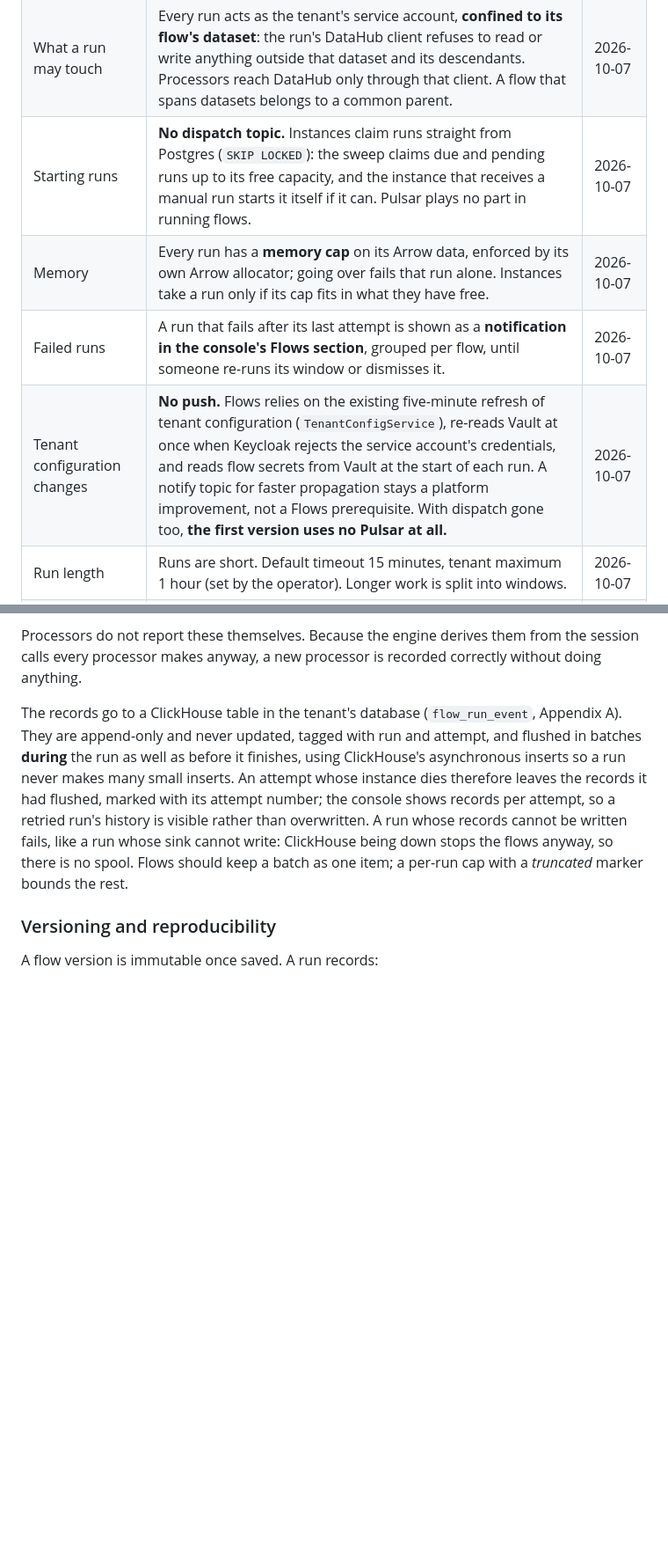
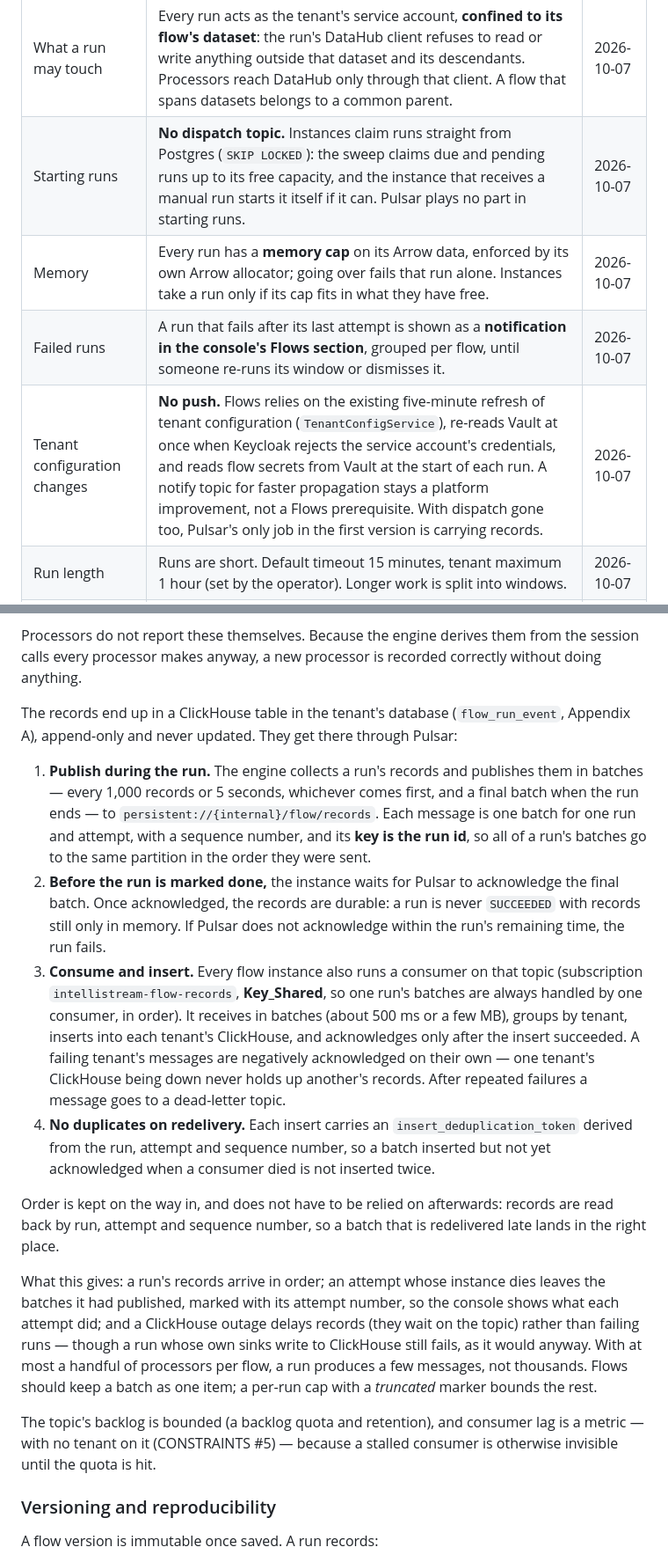
Before and after one commit to IntelliStream-DataHub/datahub-platform, a Markdown page: INTELLISTREAM_FLOW_PLAN.md, 2 parts joined by grey strips. Shown at 88% size. GitHub-like rendering; blank space fills up the shorter version.

Commit message:
docs(flow-plan): records reach ClickHouse through Pulsar
Runs publish record batches to flow/records keyed by run id and wait for
the final acknowledgement before finishing; a Key_Shared consumer in the
flow service inserts them per tenant with a deduplication token.

Co-Authored-By: Claude Opus 5.5 (1M context) <noreply@anthropic.com>
Signed-off-by: jgjesdal <jostein@intellistream.ai>

```diff
--- a/INTELLISTREAM_FLOW_PLAN.md
+++ b/INTELLISTREAM_FLOW_PLAN.md
@@ -87,10 +88,10 @@ processor, a new trigger, a new table — not a change to what is already there.
 | No expressions in the first version | Built-in processors are **small, well-defined units with fixed parameters** — scale, smooth, remove spikes, interpolate, clip, resample, filter by range, threshold alarm — not a general expression language. More capability comes as more processors. `${…}` substitutes values into properties and does nothing else. An expression language (the first draft chose Spring's SpEL in its restricted mode; CEL is the other candidate) is an add-on. | 2026-10-07 |
 | Who may see and change flows | Organization groups **`/flows/read`** and **`/flows/write`**, in the same grammar as the settings grants — and **every flow belongs to one dataset**. Seeing a flow, its runs and its records needs `/flows/read` plus read access to that dataset; creating, changing, deploying or running it needs `/flows/write` plus write access to it. Dataset grants expand down the `BELONGS_TO` hierarchy as they do everywhere else. | 2026-10-07 |
 | What a run may touch | Every run acts as the tenant's service account, **confined to its flow's dataset**: the run's DataHub client refuses to read or write anything outside that dataset and its descendants. Processors reach DataHub only through that client. A flow that spans datasets belongs to a common parent. | 2026-10-07 |
-| Starting runs | **No dispatch topic.** Instances claim runs straight from Postgres (`SKIP LOCKED`): the sweep claims due and pending runs up to its free capacity, and the instance that receives a manual run starts it itself if it can. Pulsar plays no part in running flows. | 2026-10-07 |
+| Starting runs | **No dispatch topic.** Instances claim runs straight from Postgres (`SKIP LOCKED`): the sweep claims due and pending runs up to its free capacity, and the instance that receives a manual run starts it itself if it can. Pulsar plays no part in starting runs. | 2026-10-07 |
 | Memory | Every run has a **memory cap** on its Arrow data, enforced by its own Arrow allocator; going over fails that run alone. Instances take a run only if its cap fits in what they have free. | 2026-10-07 |
 | Failed runs | A run that fails after its last attempt is shown as a **notification in the console's Flows section**, grouped per flow, until someone re-runs its window or dismisses it. | 2026-10-07 |
-| Tenant configuration changes | **No push.** Flows relies on the existing five-minute refresh of tenant configuration (`TenantConfigService`), re-reads Vault at once when Keycloak rejects the service account's credentials, and reads flow secrets from Vault at the start of each run. A notify topic for faster propagation stays a platform improvement, not a Flows prerequisite. With dispatch gone too, **the first version uses no Pulsar at all.** | 2026-10-07 |
+| Tenant configuration changes | **No push.** Flows relies on the existing five-minute refresh of tenant configuration (`TenantConfigService`), re-reads Vault at once when Keycloak rejects the service account's credentials, and reads flow secrets from Vault at the start of each run. A notify topic for faster propagation stays a platform improvement, not a Flows prerequisite. With dispatch gone too, Pulsar's only job in the first version is carrying records. | 2026-10-07 |
 | Run length | Runs are short. Default timeout 15 minutes, tenant maximum 1 hour (set by the operator). Longer work is split into windows. | 2026-10-07 |
 | Which run produced a value | The **latest write** to that series and timestamp, by record time — which is also what ClickHouse keeps. Earlier writes are listed as history. A failed attempt that wrote before failing can be the latest writer, and is shown as such. | 2026-10-07 |
 
@@ -261,14 +263,40 @@ cryptographic seal against deliberate tampering.
 Processors do not report these themselves. Because the engine derives them from the session calls
 every processor makes anyway, a new processor is recorded correctly without doing anything.
 
-The records go to a ClickHouse table in the tenant's database (`flow_run_event`, Appendix A). They
-are append-only and never updated, tagged with run and attempt, and flushed in batches **during**
-the run as well as before it finishes, using ClickHouse's asynchronous inserts so a run never
-makes many small inserts. An attempt whose instance dies therefore leaves the records it had
-flushed, marked with its attempt number; the console shows records per attempt, so a retried run's
-history is visible rather than overwritten. A run whose records cannot be written fails, like a
-run whose sink cannot write: ClickHouse being down stops the flows anyway, so there is no spool.
-Flows should keep a batch as one item; a per-run cap with a *truncated* marker bounds the rest.
+The records end up in a ClickHouse table in the tenant's database (`flow_run_event`, Appendix A),
+append-only and never updated. They get there through Pulsar:
+
+1. **Publish during the run.** The engine collects a run's records and publishes them in batches —
+   every 1,000 records or 5 seconds, whichever comes first, and a final batch when the run ends —
+   to `persistent://{internal}/flow/records`. Each message is one batch for one run and attempt,
+   with a sequence number, and its **key is the run id**, so all of a run's batches go to the same
+   partition in the order they were sent.
+2. **Before the run is marked done,** the instance waits for Pulsar to acknowledge the final batch.
+   Once acknowledged, the records are durable: a run is never `SUCCEEDED` with records still only in
+   memory. If Pulsar does not acknowledge within the run's remaining time, the run fails.
+3. **Consume and insert.** Every flow instance also runs a consumer on that topic (subscription
+   `intellistream-flow-records`, **Key_Shared**, so one run's batches are always handled by one
+   consumer, in order). It receives in batches (about 500 ms or a few MB), groups by tenant, inserts
+   into each tenant's ClickHouse, and acknowledges only after the insert succeeded. A failing
+   tenant's messages are negatively acknowledged on their own — one tenant's ClickHouse being down
+   never holds up another's records. After repeated failures a message goes to a dead-letter topic.
+4. **No duplicates on redelivery.** Each insert carries an `insert_deduplication_token` derived from
+   the run, attempt and sequence number, so a batch inserted but not yet acknowledged when a
+   consumer died is not inserted twice.
+
+Order is kept on the way in, and does not have to be relied on afterwards: records are read back
+by run, attempt and sequence number, so a batch that is redelivered late lands in the right place.
+
+What this gives: a run's records arrive in order; an attempt whose instance dies leaves the batches
+it had published, marked with its attempt number, so the console shows what each attempt did; and
+a ClickHouse outage delays records (they wait on the topic) rather than failing runs — though a run
+whose own sinks write to ClickHouse still fails, as it would anyway. With at most a handful of
+processors per flow, a run produces a few messages, not thousands. Flows should keep a batch as one
+item; a per-run cap with a *truncated* marker bounds the rest.
+
+The topic's backlog is bounded (a backlog quota and retention), and consumer lag is a metric — with
+no tenant on it (CONSTRAINTS #5) — because a stalled consumer is otherwise invisible until the
+quota is hit.
 
 ### Versioning and reproducibility
 
```
Also changed, not shown: other parts of INTELLISTREAM_FLOW_PLAN.md (+15 -4 lines).
